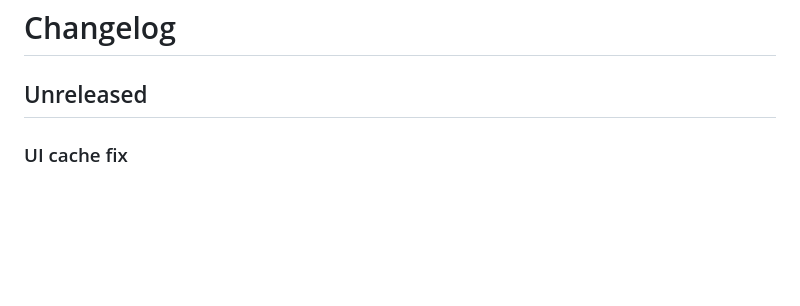
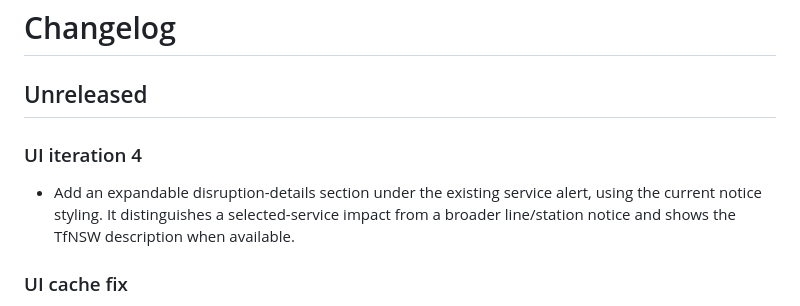
Before and after one commit to LioncityDownUnder/SydneyStationAlert, a Markdown page: CHANGELOG.md, the part around the change. Rendered like a GitHub page; blank space fills up the shorter version.

Commit message:
Document disruption details UI

```diff
--- a/CHANGELOG.md
+++ b/CHANGELOG.md
@@ -1,6 +1,9 @@
 # Changelog
 
 ## Unreleased
+
+### UI iteration 4
+- Add an expandable disruption-details section under the existing service alert, using the current notice styling. It distinguishes a selected-service impact from a broader line/station notice and shows the TfNSW description when available.
 
 ### UI cache fix
 - Bump frontend asset cache keys so the new carriage crowding styles load immediately instead of rendering as unstyled concatenated text from a stale stylesheet.
```
